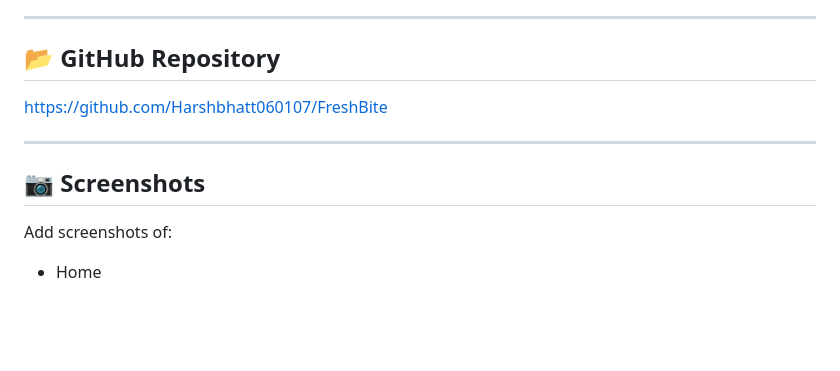
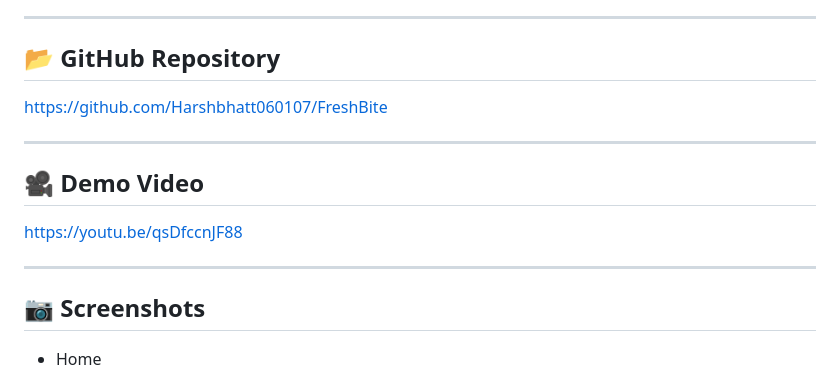
Before and after one commit to Harshbhatt060107/FreshBite, a Markdown page: README.md, the part around the change. GitHub-like rendering; blank space fills up the shorter version.

Commit message:
Add demo video link to README

```diff
--- a/README.md
+++ b/README.md
@@ -83,9 +83,13 @@ https://github.com/Harshbhatt060107/FreshBite
 
 ---
 
+## 🎥 Demo Video
+
+https://youtu.be/qsDfccnJF88
+
+---
 ## 📷 Screenshots
 
-Add screenshots of:
 - Home
 ![Home section](<FreshBite - Online Food Ordering - Google Chrome 25-07-2026 16_25_22.png>)
 ![Popular dishes section](<FreshBite - Online Food Ordering - Google Chrome 25-07-2026 16_25_30.png>)
```
